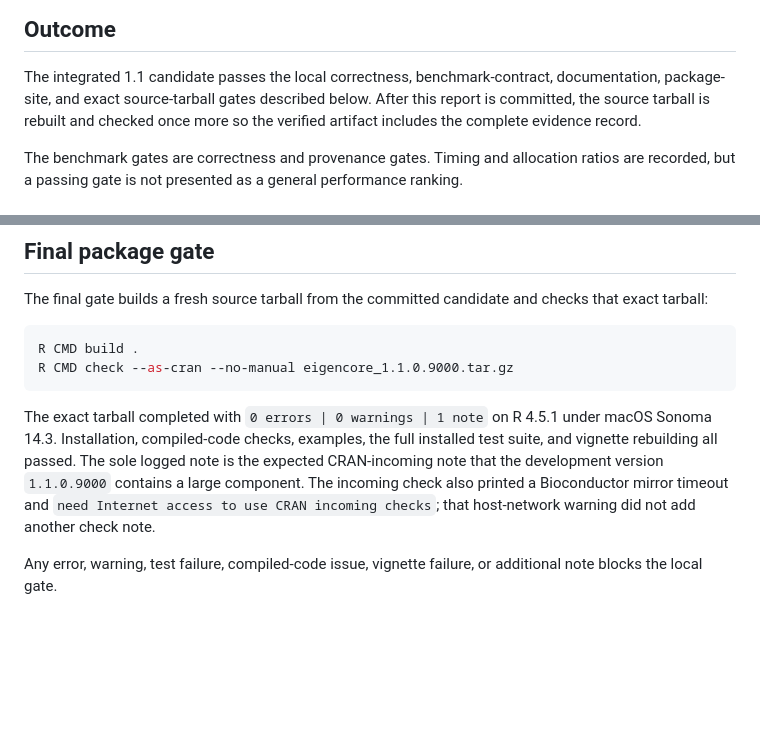
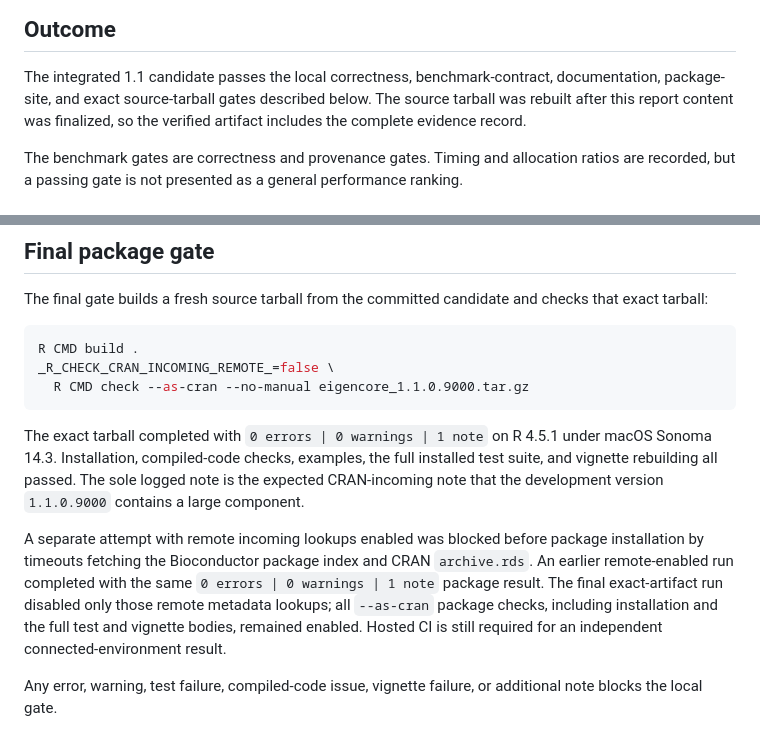
Before and after one commit to bbuchsbaum/eigencore, a Markdown page: docs/plans/1.1-validation.md, 2 parts joined by grey strips. Drawn GitHub-style; blank space fills up the shorter version.

Commit message:
Classify 1.1 incoming-check timeout

````diff
--- a/docs/plans/1.1-validation.md
+++ b/docs/plans/1.1-validation.md
@@ -11,8 +11,8 @@ separate release step.
 
 The integrated 1.1 candidate passes the local correctness, benchmark-contract,
 documentation, package-site, and exact source-tarball gates described below.
-After this report is committed, the source tarball is rebuilt and checked once
-more so the verified artifact includes the complete evidence record.
+The source tarball was rebuilt after this report content was finalized, so the
+verified artifact includes the complete evidence record.
 
 The benchmark gates are correctness and provenance gates. Timing and allocation
 ratios are recorded, but a passing gate is not presented as a general
@@ -142,16 +142,23 @@ checks that exact tarball:
 
 ```sh
 R CMD build .
-R CMD check --as-cran --no-manual eigencore_1.1.0.9000.tar.gz
+_R_CHECK_CRAN_INCOMING_REMOTE_=false \
+  R CMD check --as-cran --no-manual eigencore_1.1.0.9000.tar.gz
 ```
 
 The exact tarball completed with `0 errors | 0 warnings | 1 note` on R 4.5.1
 under macOS Sonoma 14.3. Installation, compiled-code checks, examples, the full
 installed test suite, and vignette rebuilding all passed. The sole logged note
 is the expected CRAN-incoming note that the development version
-`1.1.0.9000` contains a large component. The incoming check also printed a
-Bioconductor mirror timeout and `need Internet access to use CRAN incoming
-checks`; that host-network warning did not add another check note.
+`1.1.0.9000` contains a large component.
+
+A separate attempt with remote incoming lookups enabled was blocked before
+package installation by timeouts fetching the Bioconductor package index and
+CRAN `archive.rds`. An earlier remote-enabled run completed with the same
+`0 errors | 0 warnings | 1 note` package result. The final exact-artifact run
+disabled only those remote metadata lookups; all `--as-cran` package checks,
+including installation and the full test and vignette bodies, remained enabled.
+Hosted CI is still required for an independent connected-environment result.
 
 Any error, warning, test failure, compiled-code issue, vignette failure, or
 additional note blocks the local gate.
````
